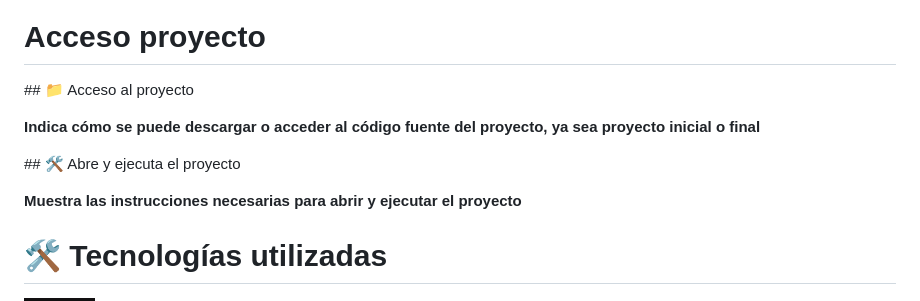
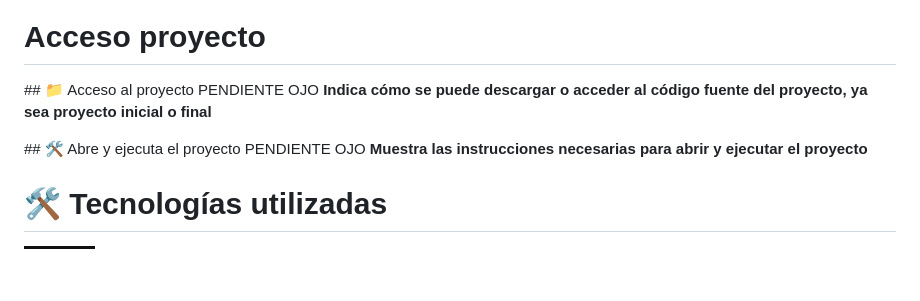
Before and after one commit to larb73/challenge-1, a Markdown page: README.md, the part around one of its changes. Rendered like a GitHub page; badges without logos; blank space fills up the shorter version.

Commit message:
Update README.md
CAMBIOS , PROBLEMAS AL ACTUALIZAR IMAGEN

```diff
--- a/README.md
+++ b/README.md
@@ -71,11 +71,11 @@ El usuario registrará cada nombre mediante un campo de texto y un botón "Añad
 
 # Acceso proyecto
 \## 📁 Acceso al proyecto
-
+PENDIENTE OJO
 **Indica cómo se puede descargar o acceder al código fuente del proyecto, ya sea proyecto inicial o final**
 
 \## 🛠️ Abre y ejecuta el proyecto
-
+PENDIENTE OJO
 **Muestra las instrucciones necesarias para abrir y ejecutar el proyecto**
 
 # 🛠️ Tecnologías utilizadas
```
Also changed, not shown: other parts of README.md (+1 -1 lines).
